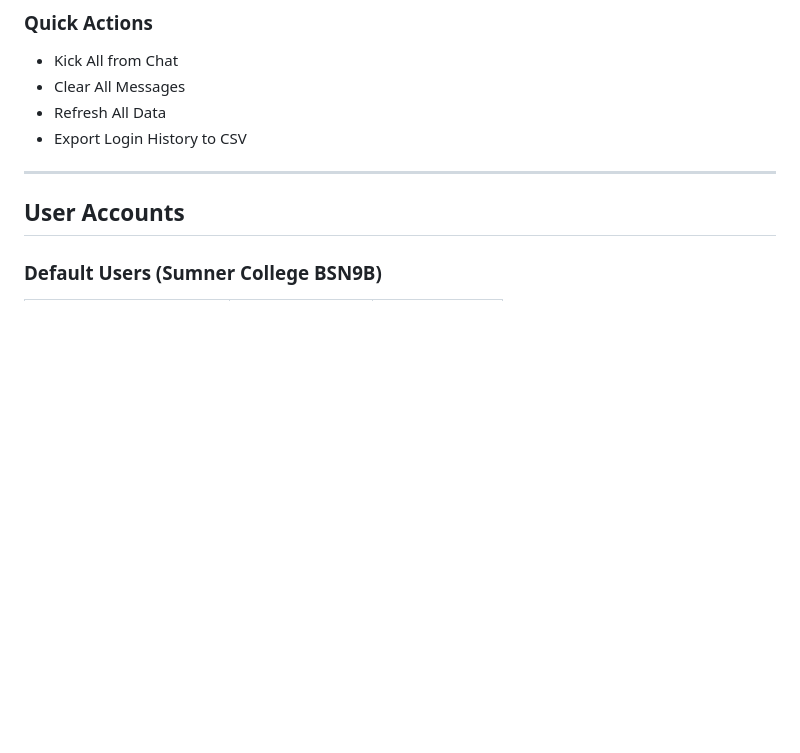
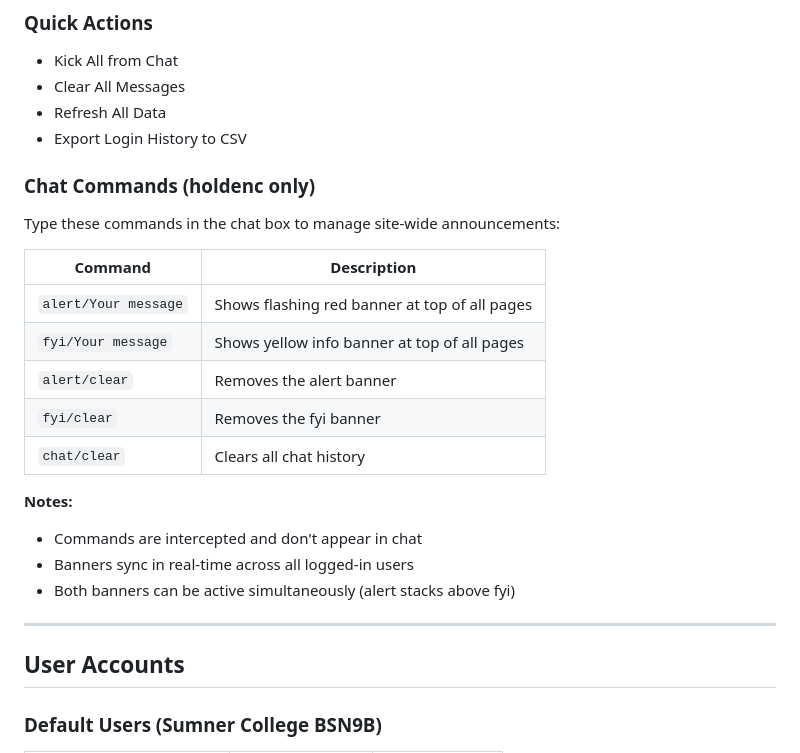
Before and after one commit to ckholden/bendbsn, a Markdown page: README.md, the part around the change. Drawn GitHub-style; blank space fills up the shorter version.

Commit message:
Add chat commands documentation to README
Co-Authored-By: Claude Opus 4.5 <noreply@anthropic.com>

```diff
--- a/README.md
+++ b/README.md
@@ -123,6 +123,22 @@ Access at [bendbsn.com/admin/](https://bendbsn.com/admin/)
 - Clear All Messages
 - Refresh All Data
 - Export Login History to CSV
+
+### Chat Commands (holdenc only)
+Type these commands in the chat box to manage site-wide announcements:
+
+| Command | Description |
+|---------|-------------|
+| `alert/Your message` | Shows flashing red banner at top of all pages |
+| `fyi/Your message` | Shows yellow info banner at top of all pages |
+| `alert/clear` | Removes the alert banner |
+| `fyi/clear` | Removes the fyi banner |
+| `chat/clear` | Clears all chat history |
+
+**Notes:**
+- Commands are intercepted and don't appear in chat
+- Banners sync in real-time across all logged-in users
+- Both banners can be active simultaneously (alert stacks above fyi)
 
 ---
 
```
